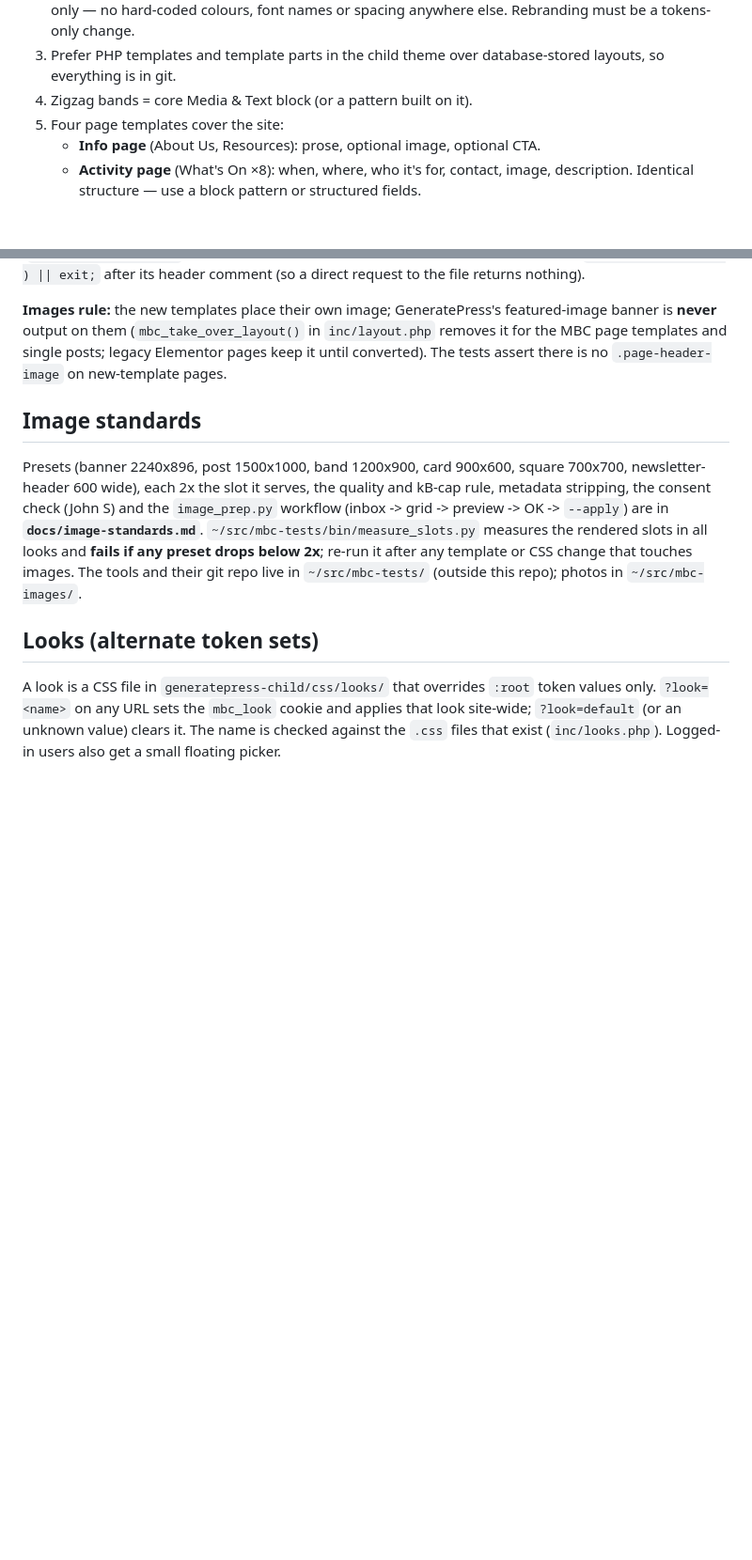
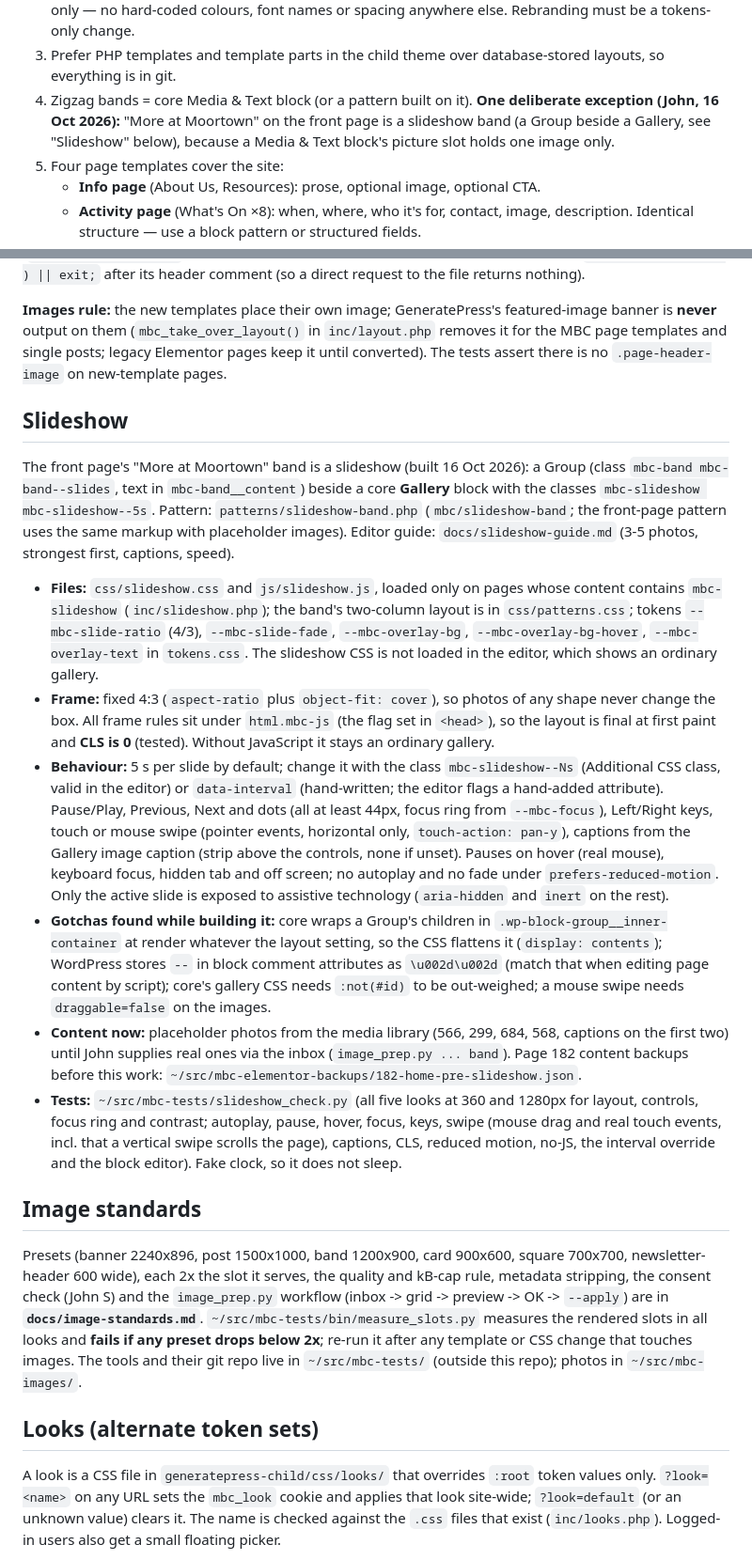
Before and after one commit to JohnDuffy271/mbc-generatepress-child, a Markdown page: CLAUDE.md, 2 parts joined by grey strips. Shown at 94% size. GitHub-like rendering; blank space fills up the shorter version.

Commit message:
Docs: slideshow editor guide, image-standards note, CLAUDE.md slideshow section and the rule-4 exception
Co-Authored-By: Claude Sonnet 5.5 <noreply@anthropic.com>

```diff
--- a/CLAUDE.md
+++ b/CLAUDE.md
@@ -72,6 +72,9 @@ Same header and footer on every page.
 3. Prefer PHP templates and template parts in the child theme over
    database-stored layouts, so everything is in git.
 4. Zigzag bands = core Media & Text block (or a pattern built on it).
+   **One deliberate exception (John, 16 Oct 2026):** "More at Moortown" on the
+   front page is a slideshow band (a Group beside a Gallery, see "Slideshow"
+   below), because a Media & Text block's picture slot holds one image only.
 5. Four page templates cover the site:
    - **Info page** (About Us, Resources): prose, optional image, optional CTA.
    - **Activity page** (What's On ×8): when, where, who it's for, contact,
@@ -947,6 +950,51 @@ in `inc/layout.php` removes it for the MBC page templates and single posts;
 legacy Elementor pages keep it until converted). The tests assert there is
 no `.page-header-image` on new-template pages.
 
+## Slideshow
+
+The front page's "More at Moortown" band is a slideshow (built 16 Oct 2026): a
+Group (class `mbc-band mbc-band--slides`, text in `mbc-band__content`) beside a
+core **Gallery** block with the classes `mbc-slideshow mbc-slideshow--5s`.
+Pattern: `patterns/slideshow-band.php` (`mbc/slideshow-band`; the front-page
+pattern uses the same markup with placeholder images). Editor guide:
+`docs/slideshow-guide.md` (3-5 photos, strongest first, captions, speed).
+
+- **Files:** `css/slideshow.css` and `js/slideshow.js`, loaded only on pages
+  whose content contains `mbc-slideshow` (`inc/slideshow.php`); the band's
+  two-column layout is in `css/patterns.css`; tokens `--mbc-slide-ratio` (4/3),
+  `--mbc-slide-fade`, `--mbc-overlay-bg`, `--mbc-overlay-bg-hover`,
+  `--mbc-overlay-text` in `tokens.css`. The slideshow CSS is not loaded in the
+  editor, which shows an ordinary gallery.
+- **Frame:** fixed 4:3 (`aspect-ratio` plus `object-fit: cover`), so photos of
+  any shape never change the box. All frame rules sit under `html.mbc-js` (the
+  flag set in `<head>`), so the layout is final at first paint and **CLS is 0**
+  (tested). Without JavaScript it stays an ordinary gallery.
+- **Behaviour:** 5 s per slide by default; change it with the class
+  `mbc-slideshow--Ns` (Additional CSS class, valid in the editor) or
+  `data-interval` (hand-written; the editor flags a hand-added attribute).
+  Pause/Play, Previous, Next and dots (all at least 44px, focus ring from
+  `--mbc-focus`), Left/Right keys, touch or mouse swipe (pointer events,
+  horizontal only, `touch-action: pan-y`), captions from the Gallery image
+  caption (strip above the controls, none if unset). Pauses on hover (real
+  mouse), keyboard focus, hidden tab and off screen; no autoplay and no fade
+  under `prefers-reduced-motion`. Only the active slide is exposed to
+  assistive technology (`aria-hidden` and `inert` on the rest).
+- **Gotchas found while building it:** core wraps a Group's children in
+  `.wp-block-group__inner-container` at render whatever the layout setting, so
+  the CSS flattens it (`display: contents`); WordPress stores `--` in block
+  comment attributes as `\u002d\u002d` (match that when editing page content
+  by script); core's gallery CSS needs `:not(#id)` to be out-weighed; a mouse
+  swipe needs `draggable=false` on the images.
+- **Content now:** placeholder photos from the media library (566, 299, 684,
+  568, captions on the first two) until John supplies real ones via the inbox
+  (`image_prep.py ... band`). Page 182 content backups before this work:
+  `~/src/mbc-elementor-backups/182-home-pre-slideshow.json`.
+- **Tests:** `~/src/mbc-tests/slideshow_check.py` (all five looks at 360 and
+  1280px for layout, controls, focus ring and contrast; autoplay, pause, hover,
+  focus, keys, swipe (mouse drag and real touch events, incl. that a vertical
+  swipe scrolls the page), captions, CLS, reduced motion, no-JS, the interval
+  override and the block editor). Fake clock, so it does not sleep.
+
 ## Image standards
 
 Presets (banner 2240x896, post 1500x1000, band 1200x900, card 900x600, square
```
Also changed, not shown: docs/image-standards.md (+4 -0 lines), docs/slideshow-guide.md (added, +66 -0 lines).
